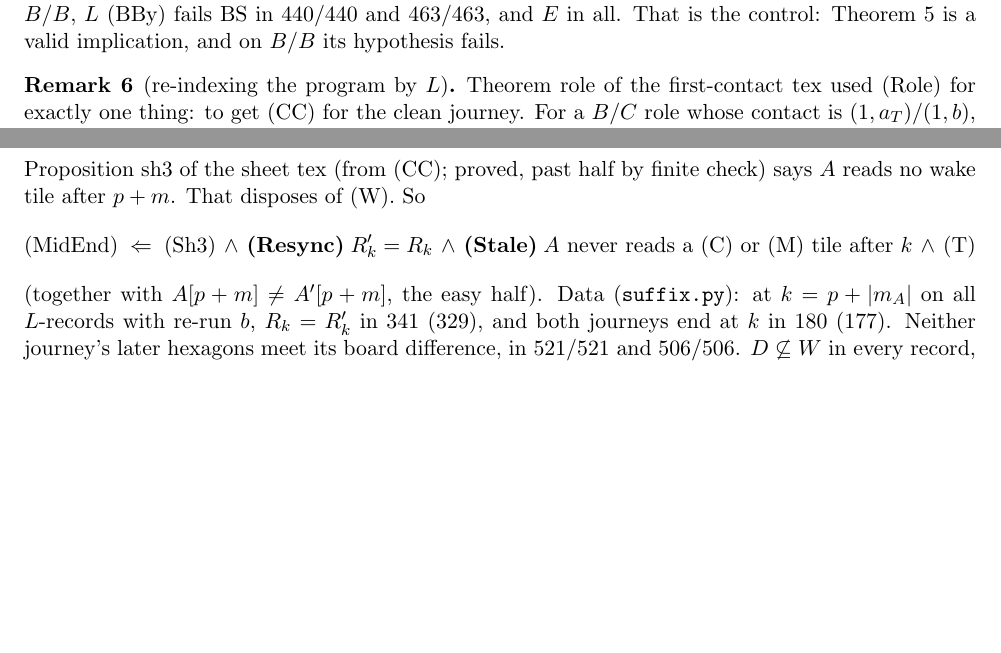
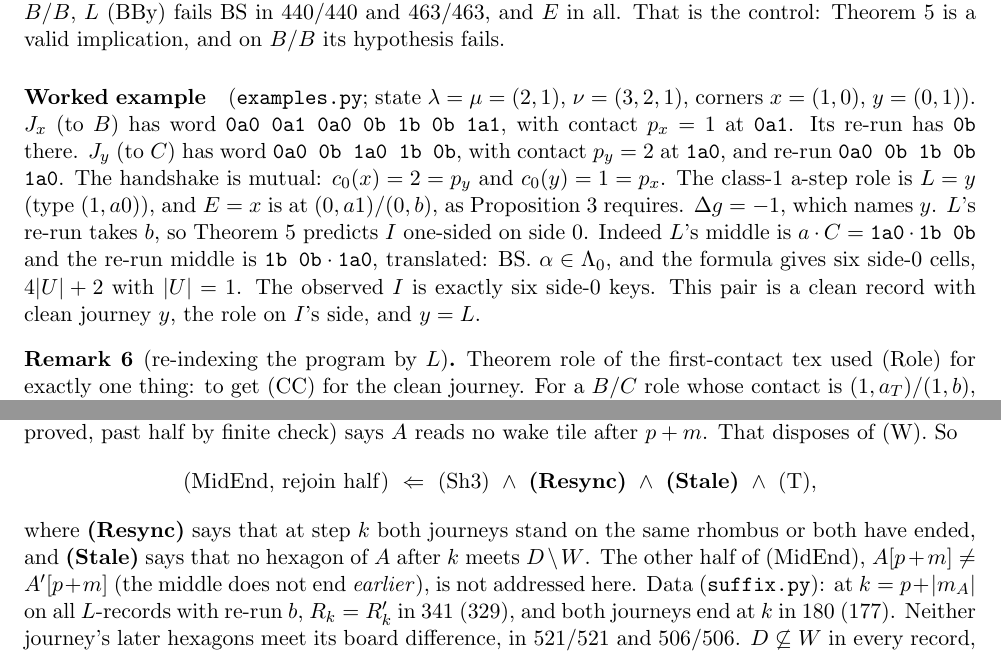
Before and after one commit to clio-vega/proofs, a LaTeX document (2026-11-22c2-Q597-role.tex): two parts of pages 6 and 7 of 8 before the commit and two parts of pages 6 and 8 of 9 after it, joined at a grey line, cut so that both start at the same text, the shorter picture padded with empty space. Compiled offline with pdfLaTeX.

Commit message:
PROVE 11-22 c2 Q597: referee fixes (MidEnd decomposition, rejoin half), worked example
Co-Authored-By: Claude Opus 5.5 <noreply@anthropic.com>

```diff
--- a/2026-11-22c2-Q597-role.tex
+++ b/2026-11-22c2-Q597-role.tex
@@ -132,6 +132,8 @@ $\alpha\in\Lambda_s$, $\delta_a$ on side $s$ & all & all & all & all\\
 \bottomrule\end{tabular}\end{center}
 So in the empty-$I$ pairs $L$'s middle is the two-step word $(1,a_T)(1,a_{T'})$ and the re-run swaps it. These are the commuting a-steps on the two sides (\texttt{perm5.out}: \texttt{1a1 1a0 -> 1a0 1a1} 211 times, \texttt{1a0 1a1 -> 1a1 1a0} 47 times). On one-sided pairs the other role $E$ never has BS, as the 11-19 file found for ``the other journey''. On empty-$I$ pairs it often does, and there its formula also gives $\Delta=0$. On $B/B$, $L$ (BBy) fails BS in 440/440 and 463/463, and $E$ in all. That is the control: Theorem~\ref{thm:main} is a valid implication, and on $B/B$ its hypothesis fails.
 
+\paragraph{Worked example} (\texttt{examples.py}; state $\lambda=\mu=(2,1)$, $\nu=(3,2,1)$, corners $x=(1,0)$, $y=(0,1)$). $J_x$ (to $B$) has word \texttt{0a0 0a1 0a0 0b 1b 0b 1a1}, with contact $p_x=1$ at \texttt{0a1}. Its re-run has \texttt{0b} there. $J_y$ (to $C$) has word \texttt{0a0 0b 1a0 1b 0b}, with contact $p_y=2$ at \texttt{1a0}, and re-run \texttt{0a0 0b 1b 0b 1a0}. The handshake is mutual: $c_0(x)=2=p_y$ and $c_0(y)=1=p_x$. The class-1 a-step role is $L=y$ (type $(1,a0)$), and $E=x$ is at $(0,a1)/(0,b)$, as Proposition~\ref{prop:orient} requires. $\Delta g=-1$, which names $y$. $L$'s re-run takes $b$, so Theorem~\ref{thm:main} predicts $I$ one-sided on side~$0$. Indeed $L$'s middle is $a\cdot C=\texttt{1a0}\cdot\texttt{1b 0b}$ and the re-run middle is $\texttt{1b 0b}\cdot\texttt{1a0}$, translated: BS. $\alpha\in\Lambda_0$, and the formula gives six side-0 cells, $4|U|+2$ with $|U|=1$. The observed $I$ is exactly six side-0 keys. This pair is a clean record with clean journey $y$, the role on $I$'s side, and $y=L$.
+
 \begin{remark}[re-indexing the program by $L$]\label{rem:reindex}
 Theorem~role of the first-contact tex used (Role) for exactly one thing: to get (CC) for the clean journey. For a $B/C$ role whose contact is $(1,a_T)/(1,b)$, (CC) holds by Theorem~local and Corollary~equiv alone, because those are the two (CC) rows. So define a \emph{geometric record} as a diverging $B/C$ pair together with its role $L$, when $L$'s re-run takes $b$. Then:
 \begin{itemize}
@@ -176,6 +178,6 @@ Otherwise $A$ takes $H_j\subseteq X_j$. By (i), $H_j\cap D=\emptyset$, so $H_j\s
 \end{enumerate}
-Proposition~sh3 of the sheet tex (from (CC); proved, past half by finite check) says $A$ reads no wake tile after $p+m$. That disposes of (W). So
-\[\text{(MidEnd)}\ \Leftarrow\ \text{(Sh3)}\ \wedge\ \textbf{(Resync)}\ R'_k=R_k\ \wedge\ \textbf{(Stale)}\ \text{$A$ never reads a (C) or (M) tile after $k$}\ \wedge\ \text{(T)}\]
-(together with $A[p+m]\ne A'[p+m]$, the easy half). Data (\texttt{suffix.py}): at $k=p+|m_A|$ on all $L$-records with re-run $b$, $R_k=R'_k$ in 341 (329), and both journeys end at $k$ in 180 (177). Neither journey's later hexagons meet its board difference, in 521/521 and 506/506. $D\not\subseteq W$ in every record, so (Stale) has content. \emph{Lesion:} one step earlier ($k-1$), the rhombi differ and the hexagons meet $D$ in 521/521 and 506/506.
+(An $M_0$ tile in $X_k$ but not in $Y_k$ is (W) or, if it is in $Mx$, was removed by $A'$ and not by the common prefix, so it is (M). Otherwise it was created by $A$.) Proposition~sh3 of the sheet tex (from (CC); proved, past half by finite check) says $A$ reads no wake tile after $p+m$. That disposes of (W). So
+\[\text{(MidEnd, rejoin half)}\ \Leftarrow\ \text{(Sh3)}\ \wedge\ \textbf{(Resync)}\ \wedge\ \textbf{(Stale)}\ \wedge\ \text{(T)},\]
+where \textbf{(Resync)} says that at step $k$ both journeys stand on the same rhombus or both have ended, and \textbf{(Stale)} says that no hexagon of $A$ after $k$ meets $D\setminus W$. The other half of (MidEnd), $A[p+m]\ne A'[p+m]$ (the middle does not end \emph{earlier}), is not addressed here. Data (\texttt{suffix.py}): at $k=p+|m_A|$ on all $L$-records with re-run $b$, $R_k=R'_k$ in 341 (329), and both journeys end at $k$ in 180 (177). Neither journey's later hexagons meet its board difference, in 521/521 and 506/506. $D\not\subseteq W$ in every record, so (Stale) has content. \emph{Lesion:} one step earlier ($k-1$), the rhombi differ and the hexagons meet $D$ in 521/521 and 506/506.
 
 \textbf{The circularity, stated exactly.} (Resync) is the rejoin clause of BS: $m_B$ ends where $m_A$ ends. It is CT2 / WS$_{\rm last}$ of the 11-19 file. So Theorem~a2 of the first-contact tex, (CC) $\wedge$ (MidEnd) $\Rightarrow$ (A2), uses the rejoin. If WS is proved from (A2), the program is circular at (Resync) and nowhere else. (Sh3) and Lemma~\ref{lem:suffix} are not circular.
```
Also changed, not shown: 2026-11-22c2-Q597-role.pdf, 2026-11-22c2-Q597-role.tex (10 more changed lines), 1 other file.
